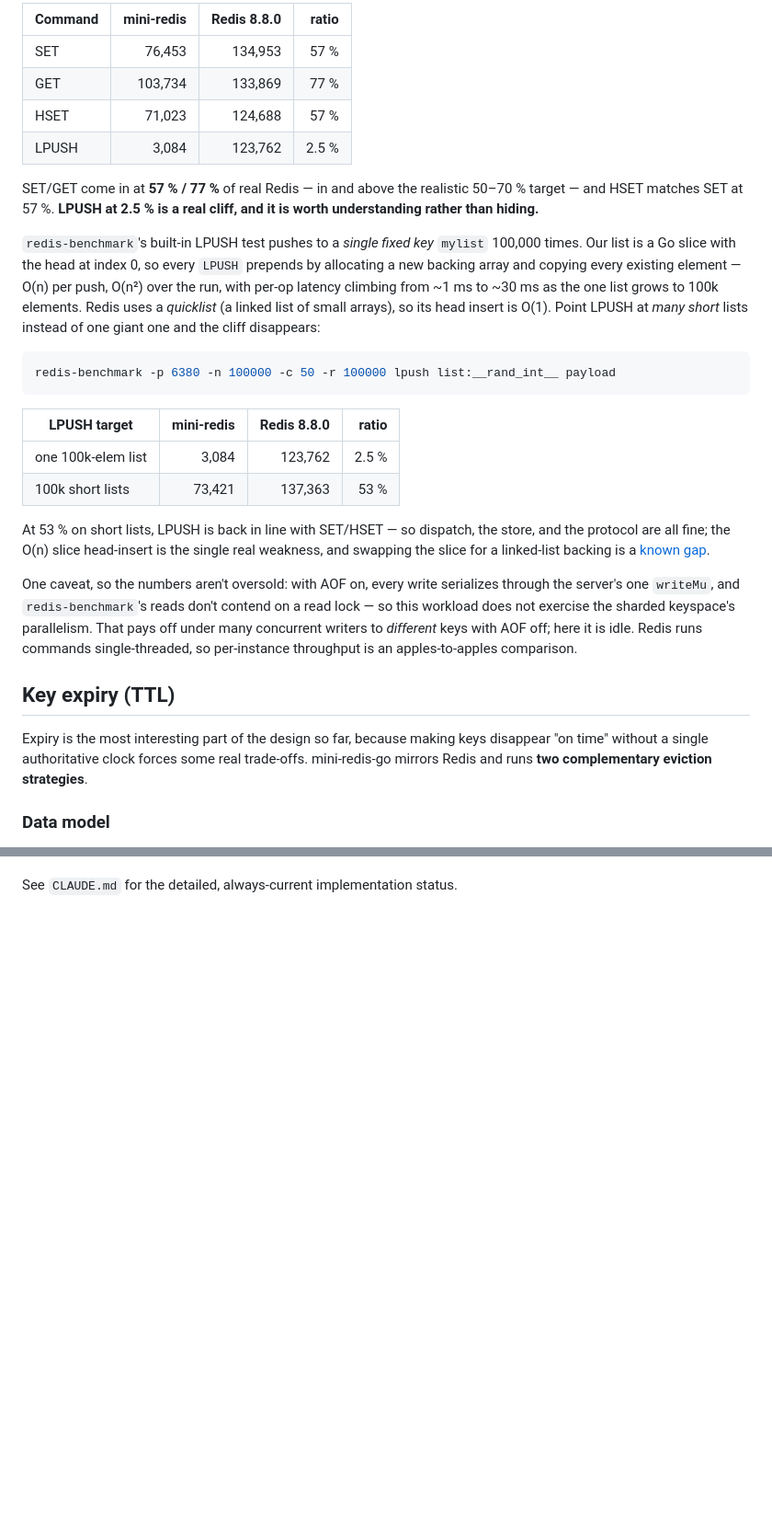
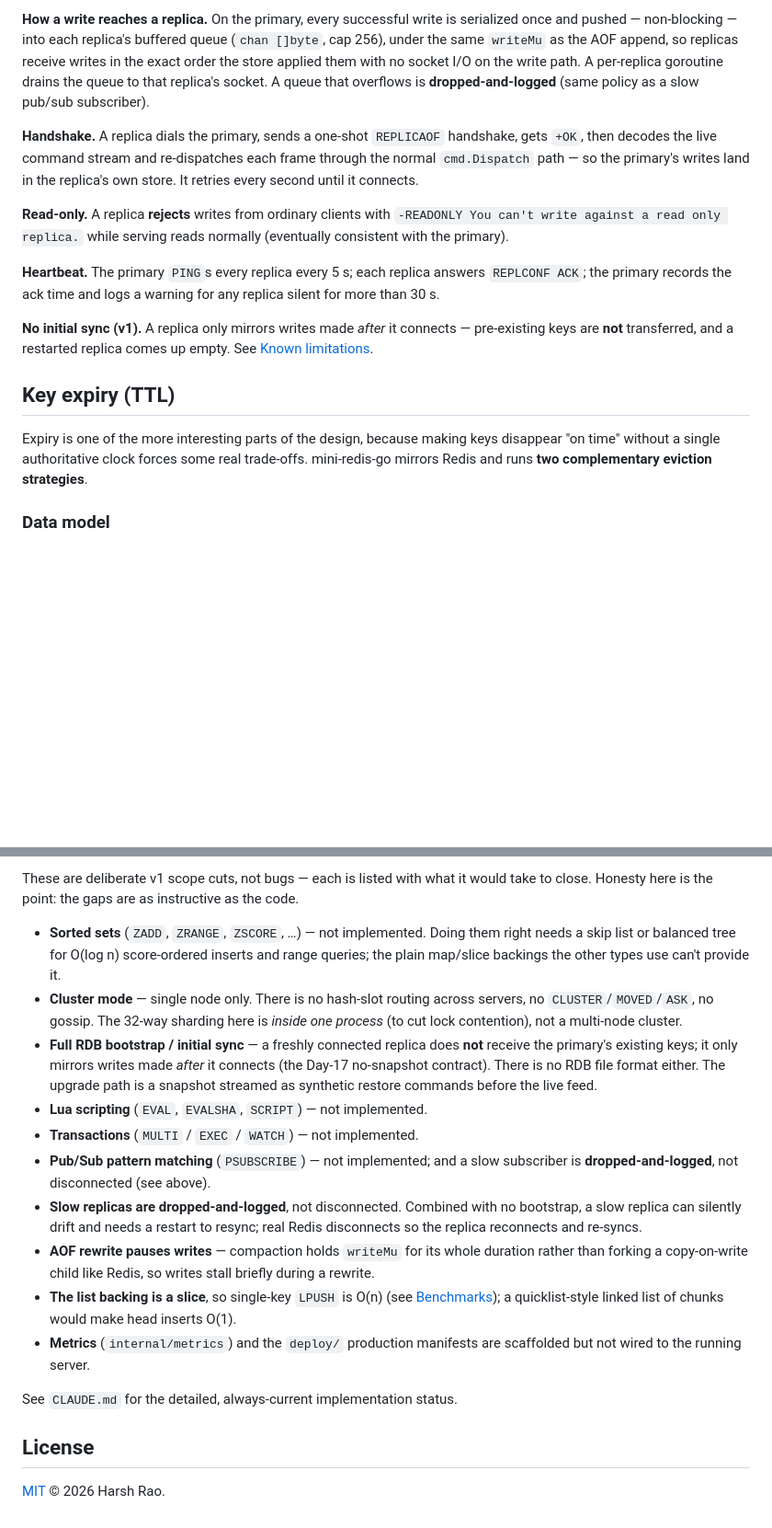
Before and after one commit to ThatDeparted2061/mini-redis-go, a Markdown page: README.md, 2 parts joined by grey strips. Shown at 92% size. GitHub-like rendering; blank space fills up the shorter version.

````diff
--- a/README.md
+++ b/README.md
@@ -65,48 +172,33 @@ redis-benchmark -p 6380 -t set,get,lpush,hset -n 100000 -c 50 -q   # then -p 637
 ```
 
-| Command | mini-redis | Redis 8.8.0 | ratio |
-| ------- | ---------: | ----------: | ----: |
-| SET     |     76,453 |     134,953 |  57 % |
-| GET     |    103,734 |     133,869 |  77 % |
-| HSET    |     71,023 |     124,688 |  57 % |
-| LPUSH   |      3,084 |     123,762 | 2.5 % |
+**How a write reaches a replica.** On the primary, every successful write is
+serialized once and pushed — non-blocking — into each replica's buffered queue
+(`chan []byte`, cap 256), under the same `writeMu` as the AOF append, so replicas
+receive writes in the exact order the store applied them with no socket I/O on the
+write path. A per-replica goroutine drains the queue to that replica's socket. A
+queue that overflows is **dropped-and-logged** (same policy as a slow pub/sub
+subscriber).
 
-SET/GET come in at **57 % / 77 %** of real Redis — in and above the realistic
-50–70 % target — and HSET matches SET at 57 %. **LPUSH at 2.5 % is a real cliff,
-and it is worth understanding rather than hiding.**
+**Handshake.** A replica dials the primary, sends a one-shot `REPLICAOF`
+handshake, gets `+OK`, then decodes the live command stream and re-dispatches each
+frame through the normal `cmd.Dispatch` path — so the primary's writes land in the
+replica's own store. It retries every second until it connects.
 
-`redis-benchmark`'s built-in LPUSH test pushes to a *single fixed key* `mylist`
-100,000 times. Our list is a Go slice with the head at index 0, so every `LPUSH`
-prepends by allocating a new backing array and copying every existing element —
-O(n) per push, O(n²) over the run, with per-op latency climbing from ~1 ms to
-~30 ms as the one list grows to 100k elements. Redis uses a *quicklist* (a linked
-list of small arrays), so its head insert is O(1). Point LPUSH at *many short*
-lists instead of one giant one and the cliff disappears:
+**Read-only.** A replica **rejects** writes from ordinary clients with
+`-READONLY You can't write against a read only replica.` while serving reads
+normally (eventually consistent with the primary).
 
-```bash
-redis-benchmark -p 6380 -n 100000 -c 50 -r 100000 lpush list:__rand_int__ payload
-```
+**Heartbeat.** The primary `PING`s every replica every 5 s; each replica answers
+`REPLCONF ACK`; the primary records the ack time and logs a warning for any
+replica silent for more than 30 s.
 
-| LPUSH target       | mini-redis | Redis 8.8.0 | ratio |
-| ------------------ | ---------: | ----------: | ----: |
-| one 100k-elem list |      3,084 |     123,762 | 2.5 % |
-| 100k short lists   |     73,421 |     137,363 |  53 % |
-
-At 53 % on short lists, LPUSH is back in line with SET/HSET — so dispatch, the
-store, and the protocol are all fine; the O(n) slice head-insert is the single
-real weakness, and swapping the slice for a linked-list backing is a
-[known gap](#known-gaps--non-goals-for-now).
-
-One caveat, so the numbers aren't oversold: with AOF on, every write serializes
-through the server's one `writeMu`, and `redis-benchmark`'s reads don't contend
-on a read lock — so this workload does not exercise the sharded keyspace's
-parallelism. That pays off under many concurrent writers to *different* keys with
-AOF off; here it is idle. Redis runs commands single-threaded, so per-instance
-throughput is an apples-to-apples comparison.
+**No initial sync (v1).** A replica only mirrors writes made *after* it connects —
+pre-existing keys are **not** transferred, and a restarted replica comes up empty.
+See [Known limitations](#known-limitations).
 
 ## Key expiry (TTL)
 
-Expiry is the most interesting part of the design so far, because making keys
+Expiry is one of the more interesting parts of the design, because making keys
 disappear "on time" without a single authoritative clock forces some real
 trade-offs. mini-redis-go mirrors Redis and runs **two complementary eviction
 strategies**.
@@ -293,2 +371,36 @@ great interview talking point).
+These are deliberate v1 scope cuts, not bugs — each is listed with what it would
+take to close. Honesty here is the point: the gaps are as instructive as the code.
+
+- **Sorted sets** (`ZADD`, `ZRANGE`, `ZSCORE`, …) — not implemented. Doing them
+  right needs a skip list or balanced tree for O(log n) score-ordered inserts and
+  range queries; the plain map/slice backings the other types use can't provide
+  it.
+- **Cluster mode** — single node only. There is no hash-slot routing across
+  servers, no `CLUSTER`/`MOVED`/`ASK`, no gossip. The 32-way sharding here is
+  *inside one process* (to cut lock contention), not a multi-node cluster.
+- **Full RDB bootstrap / initial sync** — a freshly connected replica does **not**
+  receive the primary's existing keys; it only mirrors writes made *after* it
+  connects (the Day-17 no-snapshot contract). There is no RDB file format either.
+  The upgrade path is a snapshot streamed as synthetic restore commands before the
+  live feed.
+- **Lua scripting** (`EVAL`, `EVALSHA`, `SCRIPT`) — not implemented.
+- **Transactions** (`MULTI` / `EXEC` / `WATCH`) — not implemented.
+- **Pub/Sub pattern matching** (`PSUBSCRIBE`) — not implemented; and a slow
+  subscriber is **dropped-and-logged**, not disconnected (see above).
+- **Slow replicas are dropped-and-logged**, not disconnected. Combined with no
+  bootstrap, a slow replica can silently drift and needs a restart to resync;
+  real Redis disconnects so the replica reconnects and re-syncs.
+- **AOF rewrite pauses writes** — compaction holds `writeMu` for its whole
+  duration rather than forking a copy-on-write child like Redis, so writes stall
+  briefly during a rewrite.
+- **The list backing is a slice**, so single-key `LPUSH` is O(n) (see
+  [Benchmarks](#benchmarks-vs-real-redis)); a quicklist-style linked list of
+  chunks would make head inserts O(1).
+- **Metrics** (`internal/metrics`) and the `deploy/` production manifests are
+  scaffolded but not wired to the running server.
 
 See `CLAUDE.md` for the detailed, always-current implementation status.
+
+## License
+
+[MIT](LICENSE) © 2026 Harsh Rao.
````
Also changed, not shown: other parts of README.md (+207 -114 lines).
